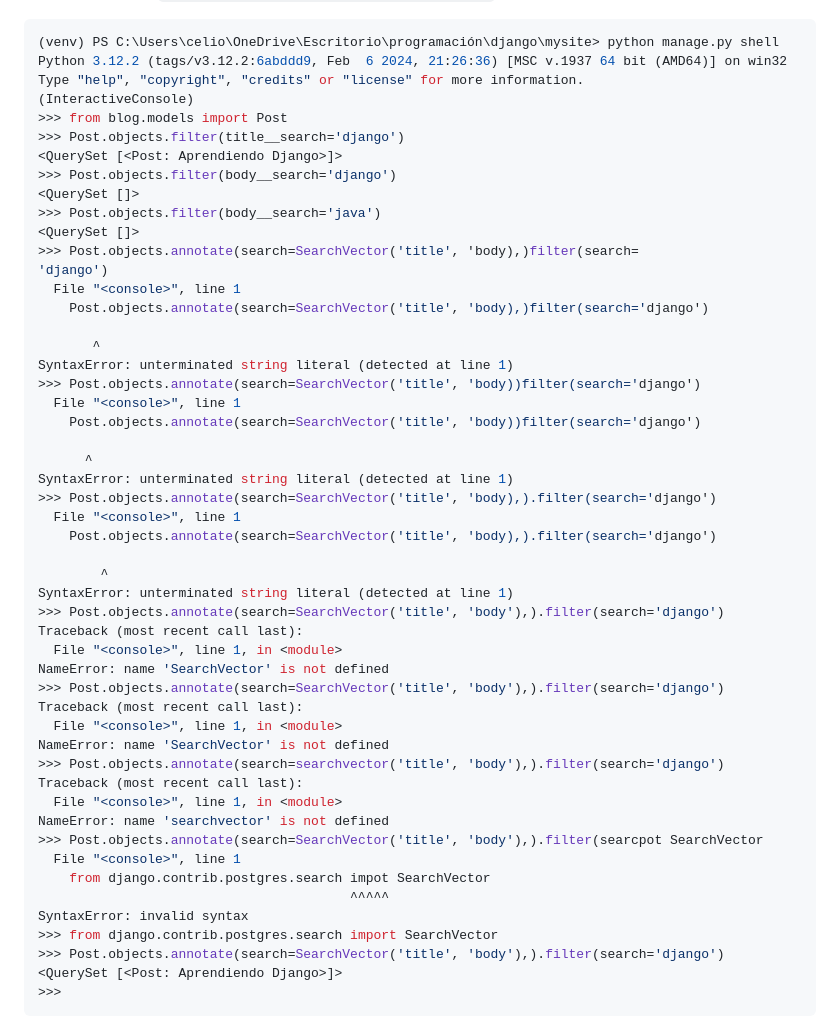
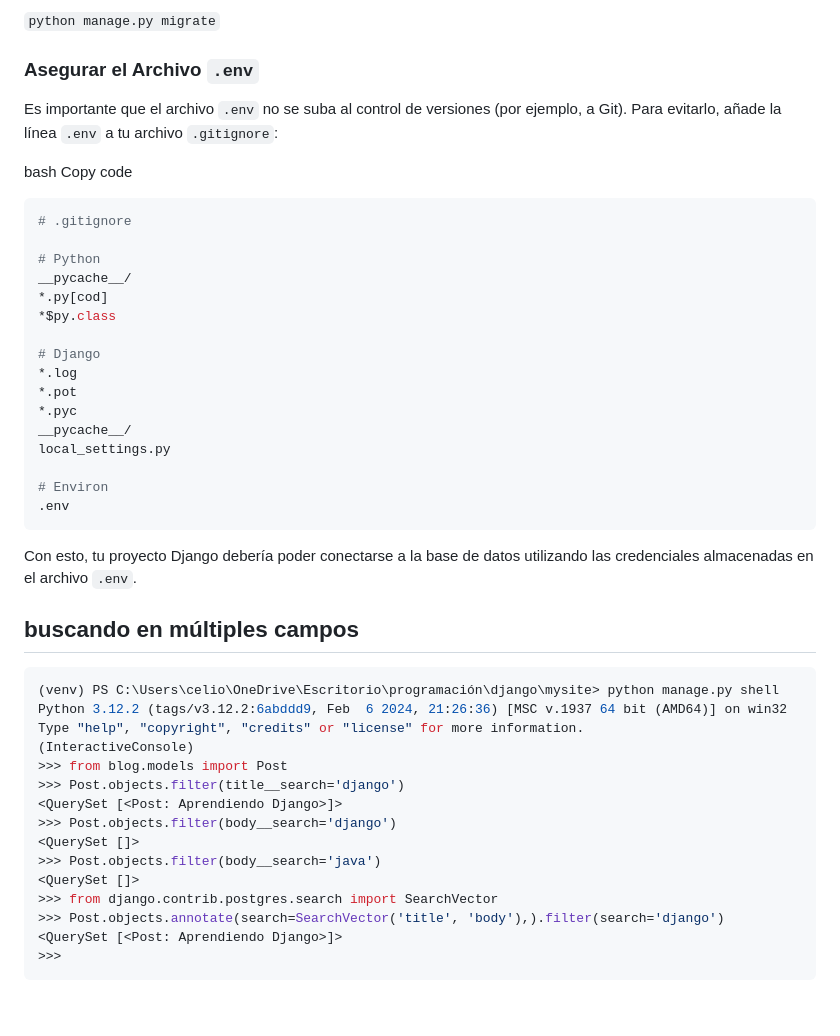
Before and after one commit to celioso/reto-django, a Markdown page: README.md, the part around one of its changes. Rendered like a GitHub page.

````diff
--- a/README.md
+++ b/README.md
@@ -96,3 +182,33 @@ cargamos los datos `python manage.py loaddata mysite_data.json`
+`python manage.py migrate`
+
+### Asegurar el Archivo `.env`
+
+Es importante que el archivo `.env` no se suba al control de versiones (por ejemplo, a Git). Para evitarlo, añade la línea `.env` a tu archivo `.gitignore`:
+
+bash
+Copy code
+```bash
+# .gitignore
+
+# Python
+__pycache__/
+*.py[cod]
+*$py.class
+
+# Django
+*.log
+*.pot
+*.pyc
+__pycache__/
+local_settings.py
+
+# Environ
+.env
+```
+Con esto, tu proyecto Django debería poder conectarse a la base de datos utilizando las credenciales almacenadas en el archivo `.env`.
+
+## buscando en múltiples campos
+
 ```shell
 (venv) PS C:\Users\celio\OneDrive\Escritorio\programación\django\mysite> python manage.py shell
 Python 3.12.2 (tags/v3.12.2:6abddd9, Feb  6 2024, 21:26:36) [MSC v.1937 64 bit (AMD64)] on win32
@@ -105,42 +221,6 @@ Type "help", "copyright", "credits" or "license" for more information.
 <QuerySet []>
 >>> Post.objects.filter(body__search='java')
 <QuerySet []>
->>> Post.objects.annotate(search=SearchVector('title', 'body),)filter(search=
-'django')
-  File "<console>", line 1
-    Post.objects.annotate(search=SearchVector('title', 'body),)filter(search='django')
-
-       ^
-SyntaxError: unterminated string literal (detected at line 1)
->>> Post.objects.annotate(search=SearchVector('title', 'body))filter(search='django')
-  File "<console>", line 1
-    Post.objects.annotate(search=SearchVector('title', 'body))filter(search='django')
-
-      ^
-SyntaxError: unterminated string literal (detected at line 1)
->>> Post.objects.annotate(search=SearchVector('title', 'body),).filter(search='django')
-  File "<console>", line 1
-    Post.objects.annotate(search=SearchVector('title', 'body),).filter(search='django')
-
-        ^
-SyntaxError: unterminated string literal (detected at line 1)
->>> Post.objects.annotate(search=SearchVector('title', 'body'),).filter(search='django')
-Traceback (most recent call last):
-  File "<console>", line 1, in <module>
-NameError: name 'SearchVector' is not defined
->>> Post.objects.annotate(search=SearchVector('title', 'body'),).filter(search='django')
-Traceback (most recent call last):
-  File "<console>", line 1, in <module>
-NameError: name 'SearchVector' is not defined
->>> Post.objects.annotate(search=searchvector('title', 'body'),).filter(search='django')
-Traceback (most recent call last):
-  File "<console>", line 1, in <module>
-NameError: name 'searchvector' is not defined
->>> Post.objects.annotate(search=SearchVector('title', 'body'),).filter(searcpot SearchVector
-  File "<console>", line 1
-    from django.contrib.postgres.search impot SearchVector
-                                        ^^^^^
-SyntaxError: invalid syntax
 >>> from django.contrib.postgres.search import SearchVector
 >>> Post.objects.annotate(search=SearchVector('title', 'body'),).filter(search='django')
 <QuerySet [<Post: Aprendiendo Django>]>
````
Also changed, not shown: other parts of README.md (+86 -0 lines).
